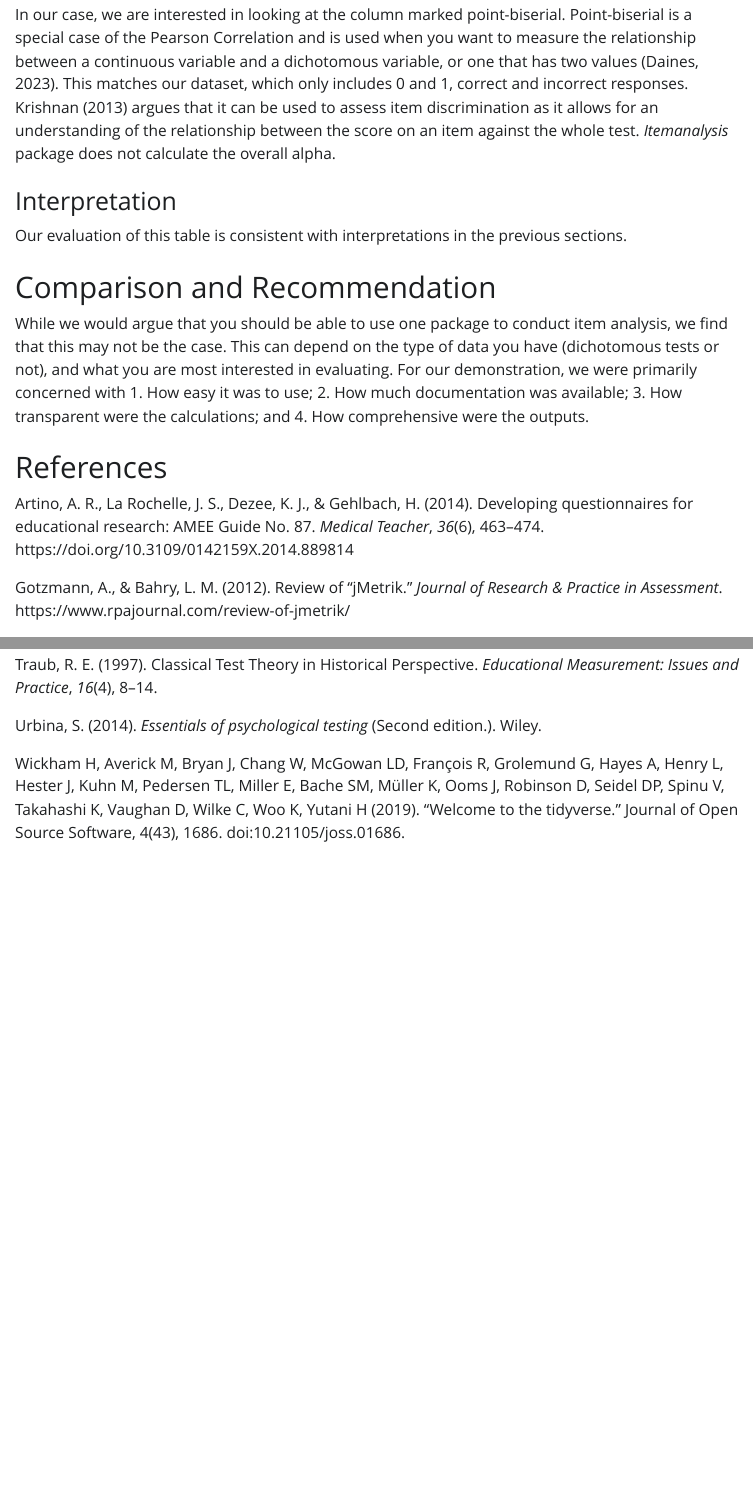
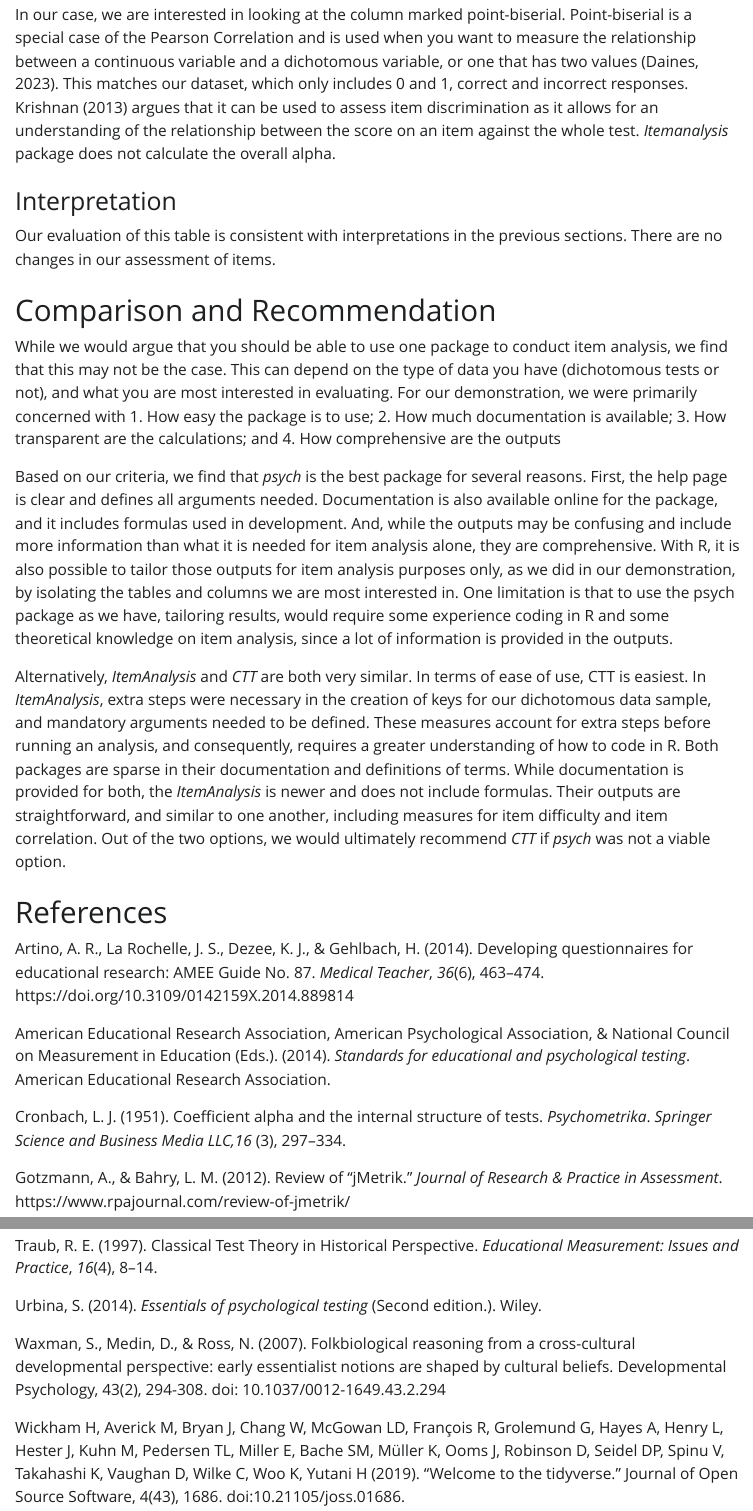
Before and after one commit to cschubb/Ed_Measurement_Demo_R, a Quarto document (Full_Demo.qmd): the page in a window 1100 px wide, from 12360 px down, and a second part further down, joined at a grey line. The pictures show the output file Full_Demo.html that the author committed with the source, opened offline; Quarto's library style sheets are replaced by a plain one without menus; long lines of code are wrapped.

Commit message:
Peer Review
Co-author review with HS

```diff
--- a/Full_Demo.qmd
+++ b/Full_Demo.qmd
@@ -219,15 +219,23 @@ In our case, we are interested in looking at the column marked point-biserial. P
 
 ### Interpretation
 
-Our evaluation of this table is consistent with interpretations in the previous sections.
+Our evaluation of this table is consistent with interpretations in the previous sections. There are no changes in our assessment of items.
 
 # Comparison and Recommendation
 
-While we would argue that you should be able to use one package to conduct item analysis, we find that this may not be the case. This can depend on the type of data you have (dichotomous tests or not), and what you are most interested in evaluating. For our demonstration, we were primarily concerned with 1. How easy it was to use; 2. How much documentation was available; 3. How transparent were the calculations; and 4. How comprehensive were the outputs.
+While we would argue that you should be able to use one package to conduct item analysis, we find that this may not be the case. This can depend on the type of data you have (dichotomous tests or not), and what you are most interested in evaluating. For our demonstration, we were primarily concerned with 1. How easy the package is to use; 2. How much documentation is available; 3. How transparent are the calculations; and 4. How comprehensive are the outputs
+
+Based on our criteria, we find that *psych* is the best package for several reasons. First, the help page is clear and defines all arguments needed. Documentation is also available online for the package, and it includes formulas used in development. And, while the outputs may be confusing and include more information than what it is needed for item analysis alone, they are comprehensive. With R, it is also possible to tailor those outputs for item analysis purposes only, as we did in our demonstration, by isolating the tables and columns we are most interested in. One limitation is that to use the psych package as we have, tailoring results, would require some experience coding in R and some theoretical knowledge on item analysis, since a lot of information is provided in the outputs.
+
+Alternatively, *ItemAnalysis* and *CTT* are both very similar. In terms of ease of use, CTT is easiest. In *ItemAnalysis*, extra steps were necessary in the creation of keys for our dichotomous data sample, and mandatory arguments needed to be defined. These measures account for extra steps before running an analysis, and consequently, requires a greater understanding of how to code in R. Both packages are sparse in their documentation and definitions of terms. While documentation is provided for both, the *ItemAnalysis* is newer and does not include formulas. Their outputs are straightforward, and similar to one another, including measures for item difficulty and item correlation. Out of the two options, we would ultimately recommend *CTT* if *psych* was not a viable option.
 
 # References
 
 Artino, A. R., La Rochelle, J. S., Dezee, K. J., & Gehlbach, H. (2014). Developing questionnaires for educational research: AMEE Guide No. 87. *Medical Teacher*, *36*(6), 463--474. https://doi.org/10.3109/0142159X.2014.889814
+
+American Educational Research Association, American Psychological Association, & National Council on Measurement in Education (Eds.). (2014). *Standards for educational and psychological testing*. American Educational Research Association.
+
+Cronbach, L. J. (1951). Coefficient alpha and the internal structure of tests. *Psychometrika*. *Springer Science and Business Media LLC,16* (3), 297--334.
 
 Gotzmann, A., & Bahry, L. M. (2012). Review of "jMetrik." *Journal of Research & Practice in Assessment*. https://www.rpajournal.com/review-of-jmetrik/
 
@@ -243,6 +251,8 @@ Traub, R. E. (1997). Classical Test Theory in Historical Perspective. *Education
 
 Urbina, S. (2014). *Essentials of psychological testing* (Second edition.). Wiley.
 
+Waxman, S., Medin, D., & Ross, N. (2007). Folkbiological reasoning from a cross-cultural developmental perspective: early essentialist notions are shaped by cultural beliefs. Developmental Psychology, 43(2), 294-308. doi: 10.1037/0012-1649.43.2.294
+
 Wickham H, Averick M, Bryan J, Chang W, McGowan LD, François R, Grolemund G, Hayes A, Henry L, Hester J, Kuhn M, Pedersen TL, Miller E, Bache SM, Müller K, Ooms J, Robinson D, Seidel DP, Spinu V, Takahashi K, Vaughan D, Wilke C, Woo K, Yutani H (2019). "Welcome to the tidyverse." Journal of Open Source Software, 4(43), 1686. doi:10.21105/joss.01686.
 
 Willse JT (2018). \_CTT: Classical Test Theory Functions\_. R package version 2.3.3, \<https://CRAN.R-project.org/package=CTT\>.
```
Also changed, not shown: Full_Demo.html, Full_Demo.qmd (22 more changed lines).
